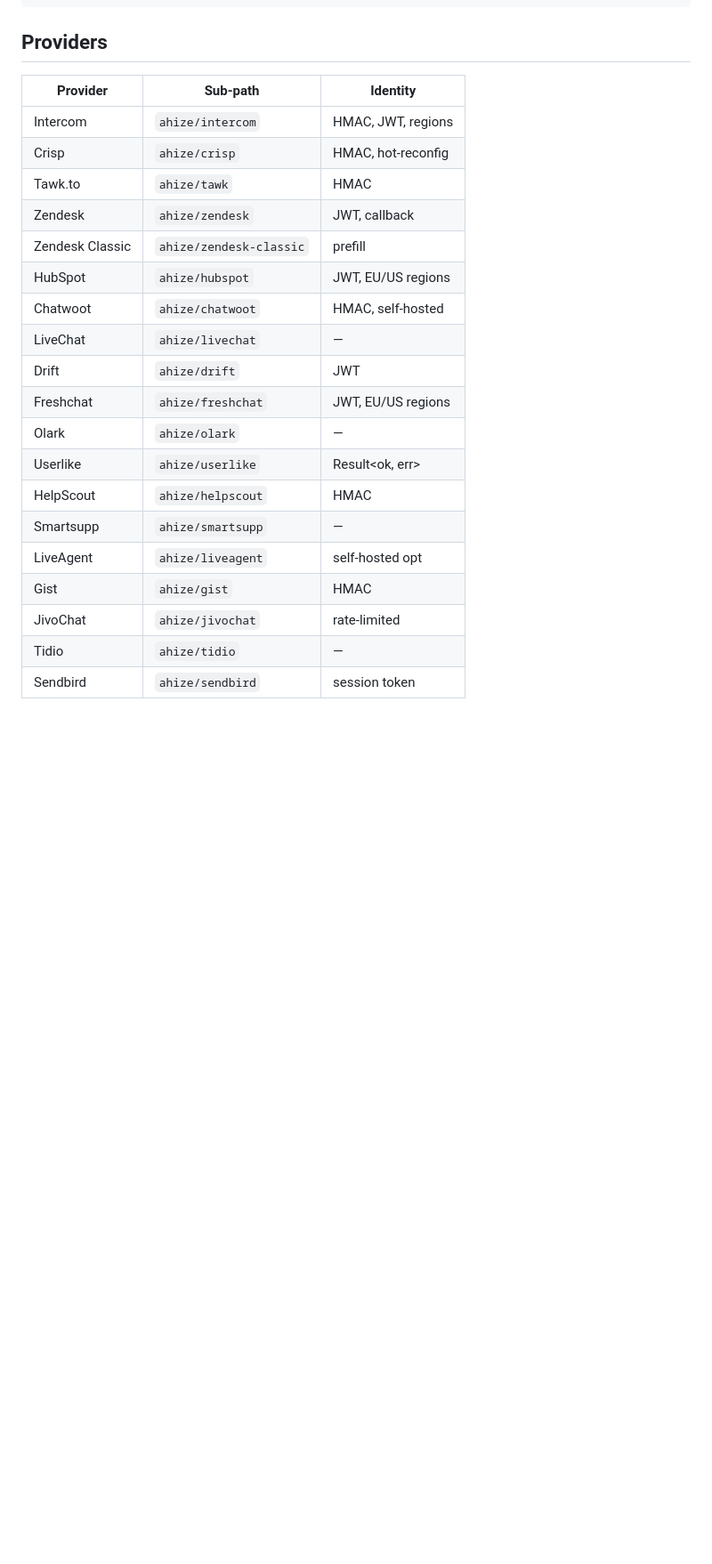
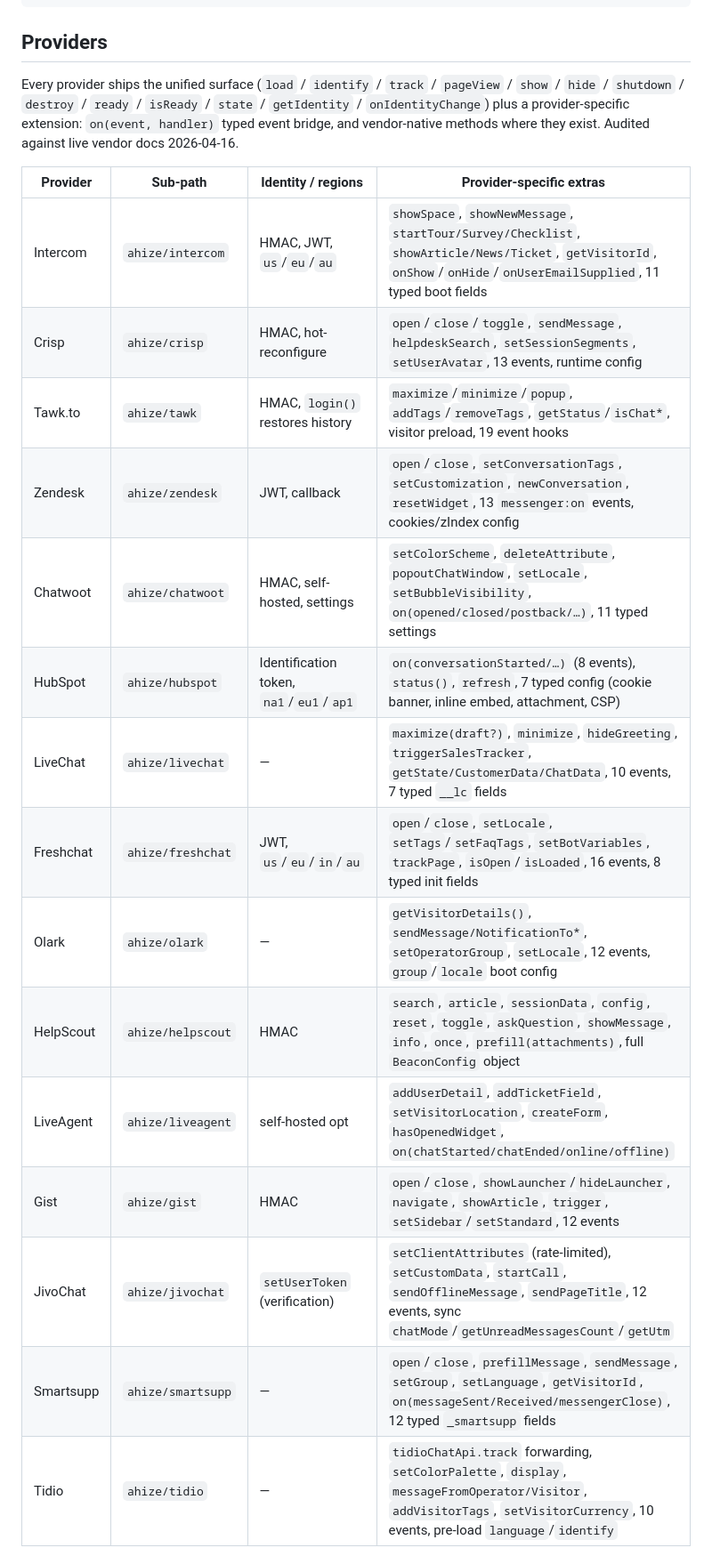
Before and after one commit to productdevbook/ahize, a Markdown page: README.md, the part around one of its changes. Shown at 89% size. Rendered like a GitHub page; blank space fills up the shorter version.

Commit message:
docs: update README + AGENTS for the vendor-doc audit cycle
- README Providers table: per-provider "extras" column listing the
  provider-specific methods, event bridges, and typed config added by
  #79/#80/#82/#83/#84/#85/#86/#87/#88/#89/#90/#92/#93/#94/#96. Identity
  column also reflects auth-mode corrections (HubSpot's identification
  token is not a JWT; Tawk `login()` restores past conversations;
  Freshchat regions US/EU/IN/AU).
- New "Deprecated / sunset providers" sub-section calling out drift,
  sendbird, userlike, zendesk-classic with the sunset reason so readers
  don't pick these for greenfield work.
- Unified-surface section now mentions the on(event, handler) extension
  available on most providers.
- AGENTS.md status updated: 15 audit issues closed, 4 sunset deprecated,
  245 tests across 26 files, per-provider bundle budgets listed.

Co-Authored-By: Claude Opus 4.6 (1M context) <noreply@anthropic.com>

```diff
--- a/README.md
+++ b/README.md
@@ -343,24 +349,27 @@ const result = await diagnose("intercom", { appId: "abc123" })
 
 ## Providers
 
-| Provider        | Sub-path                | Identity              |
-| --------------- | ----------------------- | --------------------- |
-| Intercom        | `ahize/intercom`        | HMAC, JWT, regions    |
-| Crisp           | `ahize/crisp`           | HMAC, hot-reconfig    |
-| Tawk.to         | `ahize/tawk`            | HMAC                  |
-| Zendesk         | `ahize/zendesk`         | JWT, callback         |
-| Zendesk Classic | `ahize/zendesk-classic` | prefill               |
-| HubSpot         | `ahize/hubspot`         | JWT, EU/US regions    |
-| Chatwoot        | `ahize/chatwoot`        | HMAC, self-hosted     |
-| LiveChat        | `ahize/livechat`        | —                     |
-| Drift           | `ahize/drift`           | JWT                   |
-| Freshchat       | `ahize/freshchat`       | JWT, EU/US regions    |
-| Olark           | `ahize/olark`           | —                     |
-| Userlike        | `ahize/userlike`        | Result&lt;ok, err&gt; |
-| HelpScout       | `ahize/helpscout`       | HMAC                  |
-| Smartsupp       | `ahize/smartsupp`       | —                     |
-| LiveAgent       | `ahize/liveagent`       | self-hosted opt       |
-| Gist            | `ahize/gist`            | HMAC                  |
-| JivoChat        | `ahize/jivochat`        | rate-limited          |
-| Tidio           | `ahize/tidio`           | —                     |
-| Sendbird        | `ahize/sendbird`        | session token         |
+Every provider ships the unified surface (`load` / `identify` / `track` /
+`pageView` / `show` / `hide` / `shutdown` / `destroy` / `ready` / `isReady` /
+`state` / `getIdentity` / `onIdentityChange`) plus a provider-specific
+extension: `on(event, handler)` typed event bridge, and vendor-native
+methods where they exist. Audited against live vendor docs 2026-04-16.
+
+| Provider  | Sub-path          | Identity / regions                      | Provider-specific extras                                                                                                                                                        |
+| --------- | ----------------- | --------------------------------------- | ------------------------------------------------------------------------------------------------------------------------------------------------------------------------------- |
+| Intercom  | `ahize/intercom`  | HMAC, JWT, `us`/`eu`/`au`               | `showSpace`, `showNewMessage`, `startTour/Survey/Checklist`, `showArticle/News/Ticket`, `getVisitorId`, `onShow`/`onHide`/`onUserEmailSupplied`, 11 typed boot fields           |
+| Crisp     | `ahize/crisp`     | HMAC, hot-reconfigure                   | `open`/`close`/`toggle`, `sendMessage`, `helpdeskSearch`, `setSessionSegments`, `setUserAvatar`, 13 events, runtime config                                                      |
+| Tawk.to   | `ahize/tawk`      | HMAC, `login()` restores history        | `maximize`/`minimize`/`popup`, `addTags`/`removeTags`, `getStatus`/`isChat*`, visitor preload, 19 event hooks                                                                   |
+| Zendesk   | `ahize/zendesk`   | JWT, callback                           | `open`/`close`, `setConversationTags`, `setCustomization`, `newConversation`, `resetWidget`, 13 `messenger:on` events, cookies/zIndex config                                    |
+| Chatwoot  | `ahize/chatwoot`  | HMAC, self-hosted, settings             | `setColorScheme`, `deleteAttribute`, `popoutChatWindow`, `setLocale`, `setBubbleVisibility`, `on(opened/closed/postback/…)`, 11 typed settings                                  |
+| HubSpot   | `ahize/hubspot`   | Identification token, `na1`/`eu1`/`ap1` | `on(conversationStarted/…)` (8 events), `status()`, `refresh`, 7 typed config (cookie banner, inline embed, attachment, CSP)                                                    |
+| LiveChat  | `ahize/livechat`  | —                                       | `maximize(draft?)`, `minimize`, `hideGreeting`, `triggerSalesTracker`, `getState/CustomerData/ChatData`, 10 events, 7 typed `__lc` fields                                       |
+| Freshchat | `ahize/freshchat` | JWT, `us`/`eu`/`in`/`au`                | `open`/`close`, `setLocale`, `setTags`/`setFaqTags`, `setBotVariables`, `trackPage`, `isOpen`/`isLoaded`, 16 events, 8 typed init fields                                        |
+| Olark     | `ahize/olark`     | —                                       | `getVisitorDetails()`, `sendMessage/NotificationTo*`, `setOperatorGroup`, `setLocale`, 12 events, `group`/`locale` boot config                                                  |
+| HelpScout | `ahize/helpscout` | HMAC                                    | `search`, `article`, `sessionData`, `config`, `reset`, `toggle`, `askQuestion`, `showMessage`, `info`, `once`, `prefill(attachments)`, full `BeaconConfig` object               |
+| LiveAgent | `ahize/liveagent` | self-hosted opt                         | `addUserDetail`, `addTicketField`, `setVisitorLocation`, `createForm`, `hasOpenedWidget`, `on(chatStarted/chatEnded/online/offline)`                                            |
+| Gist      | `ahize/gist`      | HMAC                                    | `open`/`close`, `showLauncher`/`hideLauncher`, `navigate`, `showArticle`, `trigger`, `setSidebar`/`setStandard`, 12 events                                                      |
+| JivoChat  | `ahize/jivochat`  | `setUserToken` (verification)           | `setClientAttributes` (rate-limited), `setCustomData`, `startCall`, `sendOfflineMessage`, `sendPageTitle`, 12 events, sync `chatMode`/`getUnreadMessagesCount`/`getUtm`         |
+| Smartsupp | `ahize/smartsupp` | —                                       | `open`/`close`, `prefillMessage`, `sendMessage`, `setGroup`, `setLanguage`, `getVisitorId`, `on(messageSent/Received/messengerClose)`, 12 typed `_smartsupp` fields             |
+| Tidio     | `ahize/tidio`     | —                                       | `tidioChatApi.track` forwarding, `setColorPalette`, `display`, `messageFromOperator/Visitor`, `addVisitorTags`, `setVisitorCurrency`, 10 events, pre-load `language`/`identify` |
+
```
Also changed, not shown: other parts of README.md (+18 -0 lines), AGENTS.md (+5 -3 lines).
